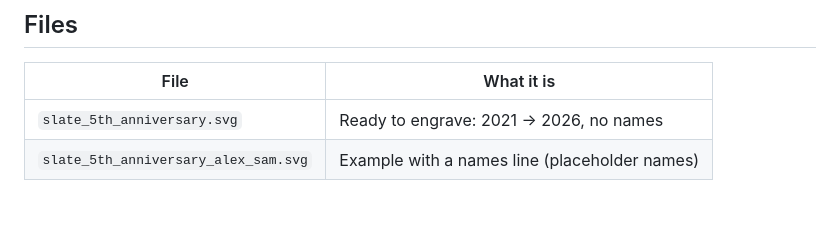
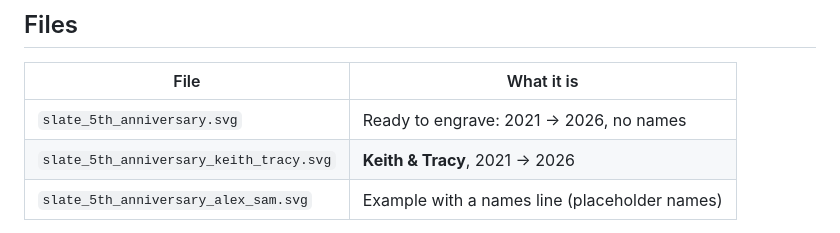
Before and after one commit to KeithB-Media/3d-signs, a Markdown page: anniversary-5yr/README.md, the part around the change. Drawn GitHub-style; blank space fills up the shorter version.

Commit message:
Add Keith & Tracy 5th anniversary slate coaster
Co-Authored-By: Claude Opus 5.5 <noreply@anthropic.com>
Claude-Session: https://claude.ai/code/session_01Tymp3arG56aDhqPpPigaLR

```diff
--- a/anniversary-5yr/README.md
+++ b/anniversary-5yr/README.md
@@ -13,6 +13,7 @@ rings between the years.
 | File | What it is |
 |------|------------|
 | `slate_5th_anniversary.svg` | Ready to engrave: 2021 → 2026, no names |
+| `slate_5th_anniversary_keith_tracy.svg` | **Keith & Tracy**, 2021 → 2026 |
 | `slate_5th_anniversary_alex_sam.svg` | Example with a names line (placeholder names) |
 
 * **Black fill = engrave.** Slate engraves pale grey, so everything drawn is the light part
```
Also changed, not shown: anniversary-5yr/slate_5th_anniversary_keith_tracy_preview.png (added), 1 other file.
